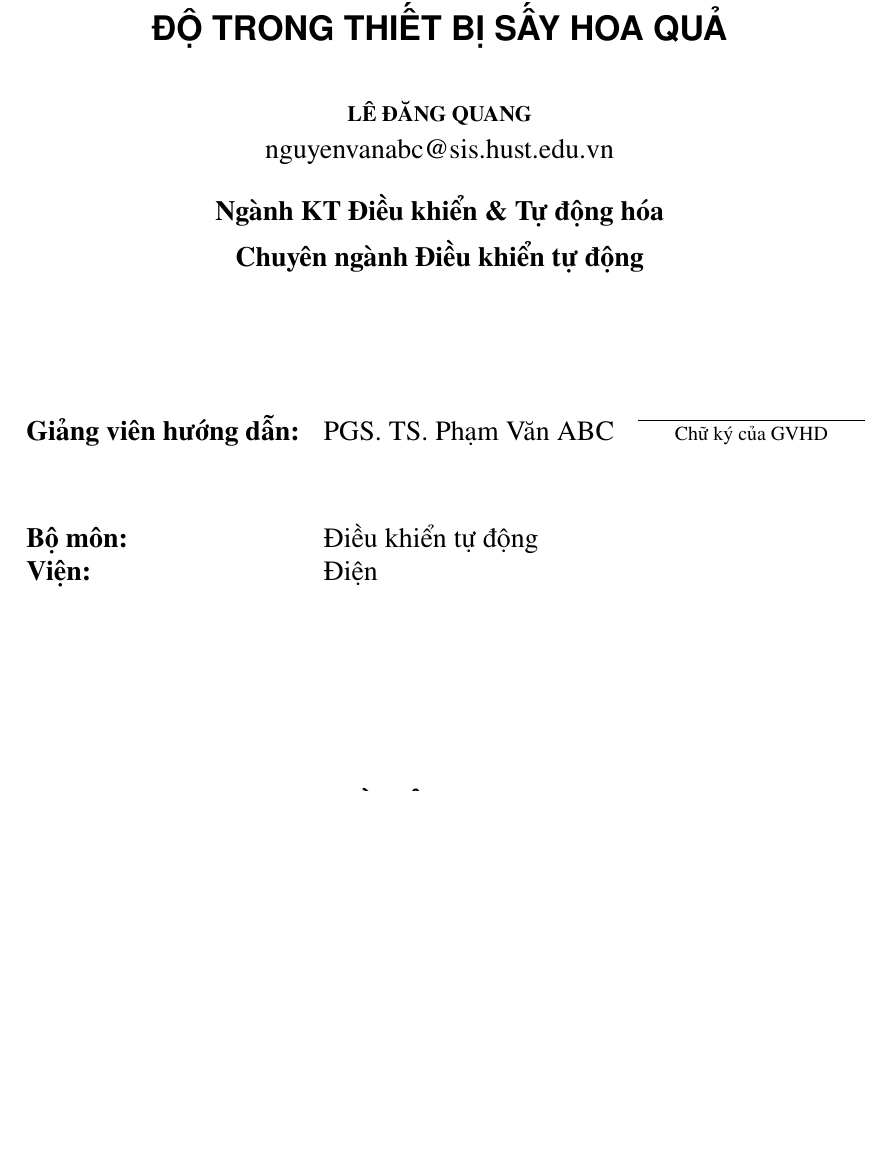
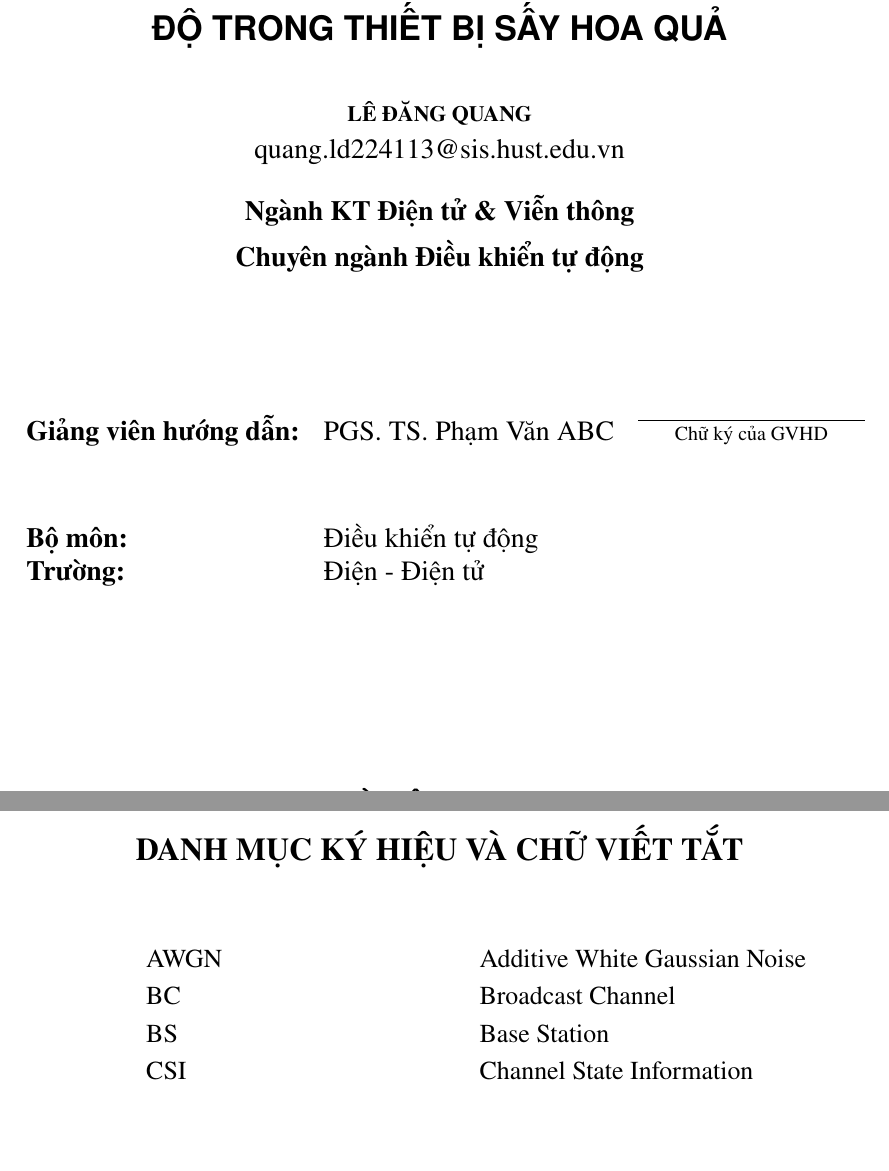
Before and after one commit to ledangquangdangquang/GraduationThesisTemplate, a LaTeX document (main.tex, which reads NoiDung/Bia.tex, NoiDung/MucLuc.tex): part of page 2 of 17 before the commit and two parts of pages 2 and 7 of 19 after it, the two joined at a grey line, cut so that both start at the same text, the shorter picture padded with empty space. Compiled offline with pdfLaTeX.

Commit message:
Sửa phần mục lục, thêm ký hiệu viết tắt

```diff
--- a/NoiDung/Bia.tex
+++ b/NoiDung/Bia.tex
@@ -77,10 +77,10 @@
     \vspace{2em}
     \textbf{\fontsize{11pt}{0pt}\selectfont LÊ ĐĂNG QUANG\\}
     \vspace{1ex}
-    \fontsize{14pt}{0pt}\selectfont nguyenvanabc@sis.hust.edu.vn\\
+    \fontsize{14pt}{0pt}\selectfont quang.ld224113@sis.hust.edu.vn\\
 
     \vspace{1em}
-    \textbf{\fontsize{14pt}{0pt}\selectfont Ngành KT Điều khiển \& Tự động hóa\\}
+    \textbf{\fontsize{14pt}{0pt}\selectfont Ngành KT Điện tử \& Viễn thông\\}
     \vspace{1ex}
     \textbf{\fontsize{14pt}{0pt}\selectfont Chuyên ngành Điều khiển tự động \\}
 
@@ -89,7 +89,7 @@
     \begin{tabular}{  l  l  r }
         \textbf{Giảng viên hướng dẫn:}&PGS. TS. Phạm Văn ABC& \fontsize{10pt}{0pt}\selectfont \stackon{Chữ ký của GVHD}{\rule{4cm}{0.4pt}} \\ [3em]
         \textbf{Bộ môn:}&Điều khiển tự động& \\ [1ex]
-        \textbf{Viện:}&Điện& \\
+        \textbf{Trường:}&Điện - Điện tử& \\
     \end{tabular}
 
     % Thời gian
--- a/NoiDung/MucLuc.tex
+++ b/NoiDung/MucLuc.tex
@@ -1,6 +1,18 @@
+% MỤC LỤC
 \addtocontents{toc}{\protect\thispagestyle{empty}}
 \tableofcontents % tạo mục lục tự dộng
 \thispagestyle{empty}
 \cleardoublepage
 
+% DANH MỤC KÝ HIỆU VÀ CHỮ VIẾT TẮT
+\pagenumbering{roman} % Đánh số thứ tự la mã
+\section*{\centering DANH MỤC KÝ HIỆU VÀ CHỮ VIẾT TẮT}
+\phantomsection \addcontentsline{toc}{section}{\numberline {} DANH MỤC KÝ HIỆU VÀ CHỮ VIẾT TẮT}
+\begin{tabular}{ l l }
+\hspace{1cm} AWGN & \hspace{4cm} Additive White Gaussian Noise \\
+\hspace{1cm} BC & \hspace{4cm} Broadcast Channel    \\
+\hspace{1cm} BS  & \hspace{4cm} Base Station\\
+\hspace{1cm} CSI & \hspace{4cm} Channel State Information \\
+\end{tabular}
+\cleardoublepage
 
```
Also changed, not shown: NoiDung/NhiemVuDoAnTotNghiep.tex (+3 -3 lines), NoiDung/NoiDungCacChuong.tex (+2 -2 lines), main.tex (+4 -1 lines), README.md, image/ConCAC.svg (added), main.pdf (added), NoiDung/Bia.tex (6 more changed lines), NoiDung/MucLuc.tex (9 more changed lines), 1 other file. Lines whose indentation alone changed are shown as unchanged.
